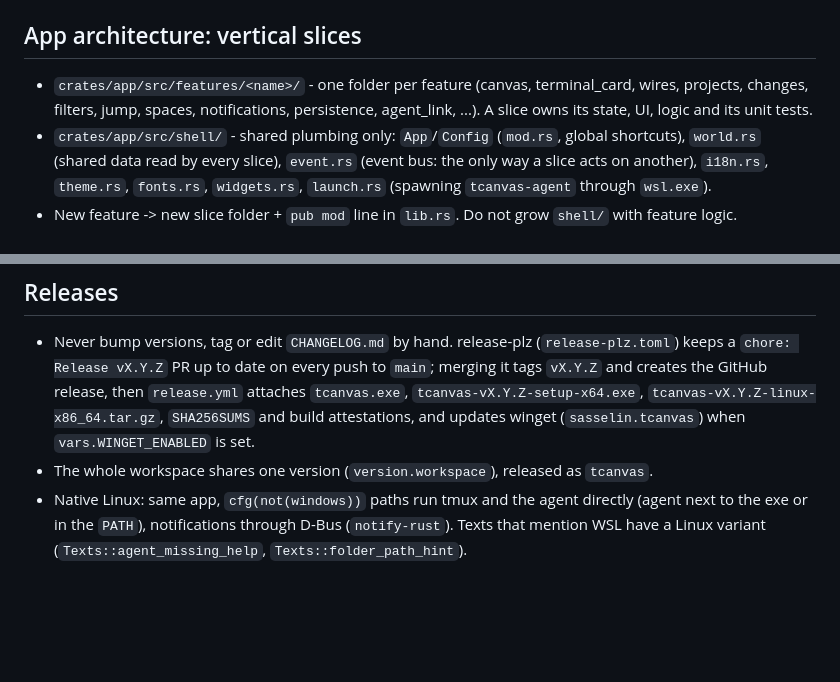
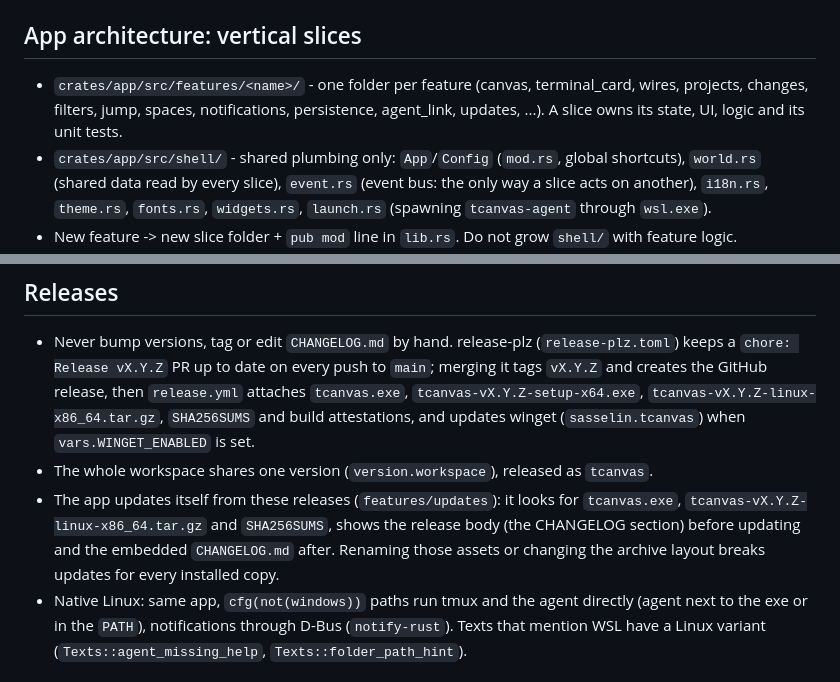
Before and after one commit to sasselin/tcanvas, a Markdown page: CLAUDE.md, 2 parts joined by grey strips. Drawn GitHub-style; blank space fills up the shorter version.

```diff
--- a/CLAUDE.md
+++ b/CLAUDE.md
@@ -45,7 +45,7 @@ Cargo workspace (`Cargo.toml`, edition 2024, resolver 3):
 ## App architecture: vertical slices
 
 - `crates/app/src/features/<name>/` - one folder per feature (canvas, terminal_card, wires,
-  projects, changes, filters, jump, spaces, notifications, persistence, agent_link, ...).
+  projects, changes, filters, jump, spaces, notifications, persistence, agent_link, updates, ...).
   A slice owns its state, UI, logic and its unit tests.
 - `crates/app/src/shell/` - shared plumbing only: `App`/`Config` (`mod.rs`, global
   shortcuts), `world.rs` (shared data read by every slice), `event.rs` (event bus: the
@@ -122,6 +122,10 @@ cargo build --release --target x86_64-pc-windows-gnu -p tcanvas   # Windows cros
   `tcanvas-vX.Y.Z-setup-x64.exe`, `tcanvas-vX.Y.Z-linux-x86_64.tar.gz`, `SHA256SUMS` and build
   attestations, and updates winget (`sasselin.tcanvas`) when `vars.WINGET_ENABLED` is set.
 - The whole workspace shares one version (`version.workspace`), released as `tcanvas`.
+- The app updates itself from these releases (`features/updates`): it looks for `tcanvas.exe`,
+  `tcanvas-vX.Y.Z-linux-x86_64.tar.gz` and `SHA256SUMS`, shows the release body (the CHANGELOG
+  section) before updating and the embedded `CHANGELOG.md` after. Renaming those assets or
+  changing the archive layout breaks updates for every installed copy.
 - Native Linux: same app, `cfg(not(windows))` paths run tmux and the agent directly (agent next
   to the exe or in the `PATH`), notifications through D-Bus (`notify-rust`). Texts that mention
   WSL have a Linux variant (`Texts::agent_missing_help`, `Texts::folder_path_hint`).
```
Also changed, not shown: README.md (+6 -0 lines), docs/screenshots/update.png (added), 16 other files.
